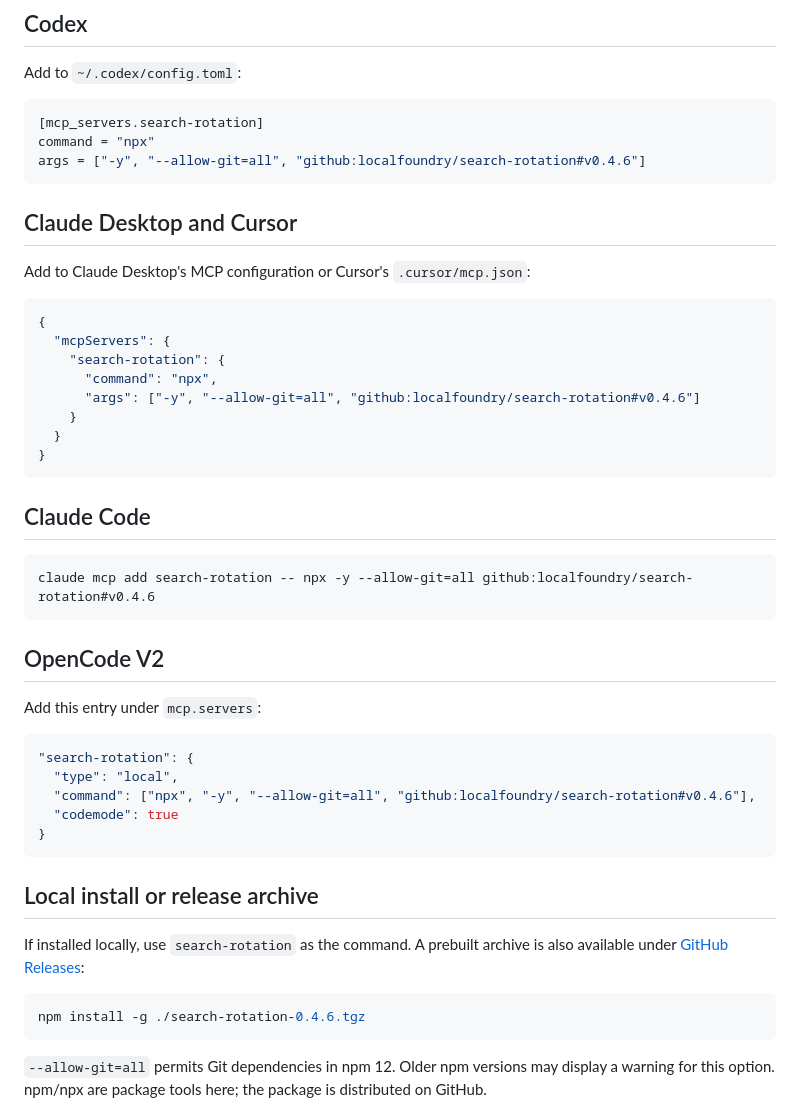
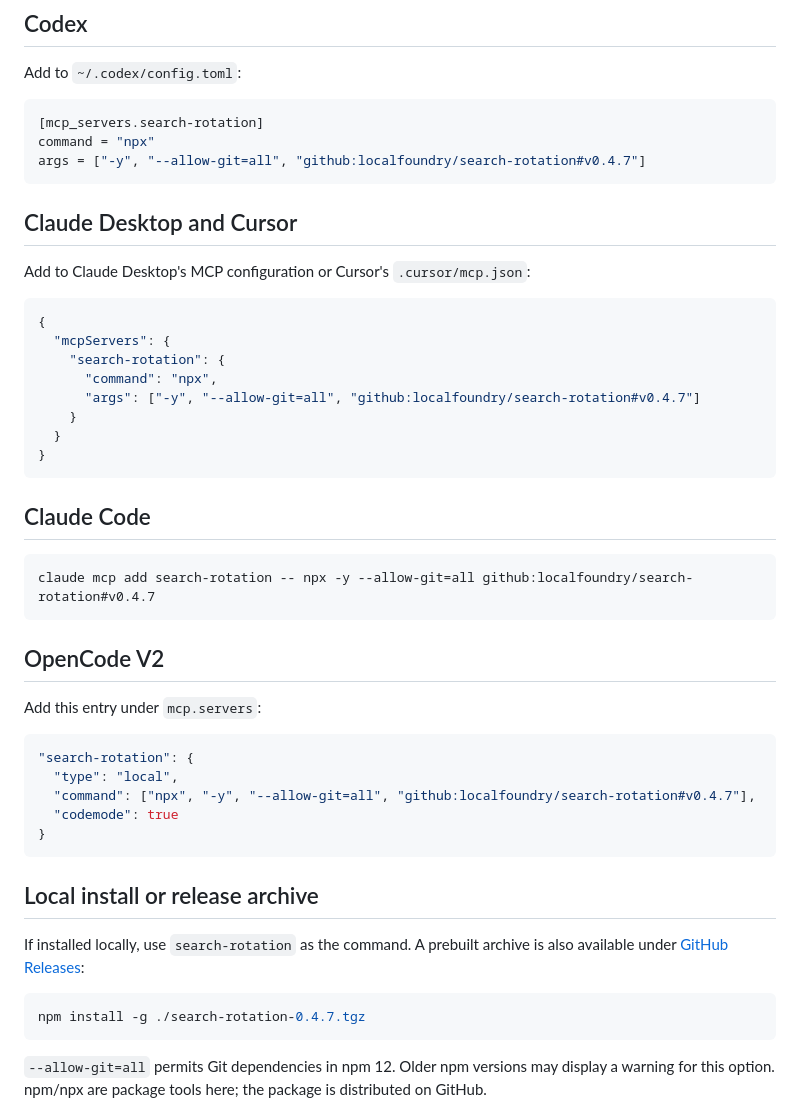
Before and after one commit to RobinBially/search-rotation, a Markdown page: docs/clients.md, the part around the change. Drawn GitHub-style.

````diff
--- a/docs/clients.md
+++ b/docs/clients.md
@@ -36,7 +36,7 @@ Add to `~/.codex/config.toml`:
 ```toml
 [mcp_servers.search-rotation]
 command = "npx"
-args = ["-y", "--allow-git=all", "github:localfoundry/search-rotation#v0.4.6"]
+args = ["-y", "--allow-git=all", "github:localfoundry/search-rotation#v0.4.7"]
 ```
 
 ## Claude Desktop and Cursor
@@ -48,7 +48,7 @@ Add to Claude Desktop's MCP configuration or Cursor's `.cursor/mcp.json`:
   "mcpServers": {
     "search-rotation": {
       "command": "npx",
-      "args": ["-y", "--allow-git=all", "github:localfoundry/search-rotation#v0.4.6"]
+      "args": ["-y", "--allow-git=all", "github:localfoundry/search-rotation#v0.4.7"]
     }
   }
 }
@@ -57,7 +57,7 @@ Add to Claude Desktop's MCP configuration or Cursor's `.cursor/mcp.json`:
 ## Claude Code
 
 ```sh
-claude mcp add search-rotation -- npx -y --allow-git=all github:localfoundry/search-rotation#v0.4.6
+claude mcp add search-rotation -- npx -y --allow-git=all github:localfoundry/search-rotation#v0.4.7
 ```
 
 ## OpenCode V2
@@ -67,7 +67,7 @@ Add this entry under `mcp.servers`:
 ```json
 "search-rotation": {
   "type": "local",
-  "command": ["npx", "-y", "--allow-git=all", "github:localfoundry/search-rotation#v0.4.6"],
+  "command": ["npx", "-y", "--allow-git=all", "github:localfoundry/search-rotation#v0.4.7"],
   "codemode": true
 }
 ```
@@ -77,7 +77,7 @@ Add this entry under `mcp.servers`:
 If installed locally, use `search-rotation` as the command. A prebuilt archive is also available under [GitHub Releases](https://github.com/RobinBially/search-rotation/releases/latest):
 
 ```sh
-npm install -g ./search-rotation-0.4.6.tgz
+npm install -g ./search-rotation-0.4.7.tgz
 ```
 
 `--allow-git=all` permits Git dependencies in npm 12. Older npm versions may display a warning for this option. npm/npx are package tools here; the package is distributed on GitHub.
````
Also changed, not shown: README.md (+5 -5 lines), docs/release-notes.md (+16 -8 lines), docs/assets/dashboard-dark.png, docs/assets/dashboard-light.png, docs/assets/mcp-tools-dark.png, docs/assets/mcp-tools-light.png, 7 other files.
